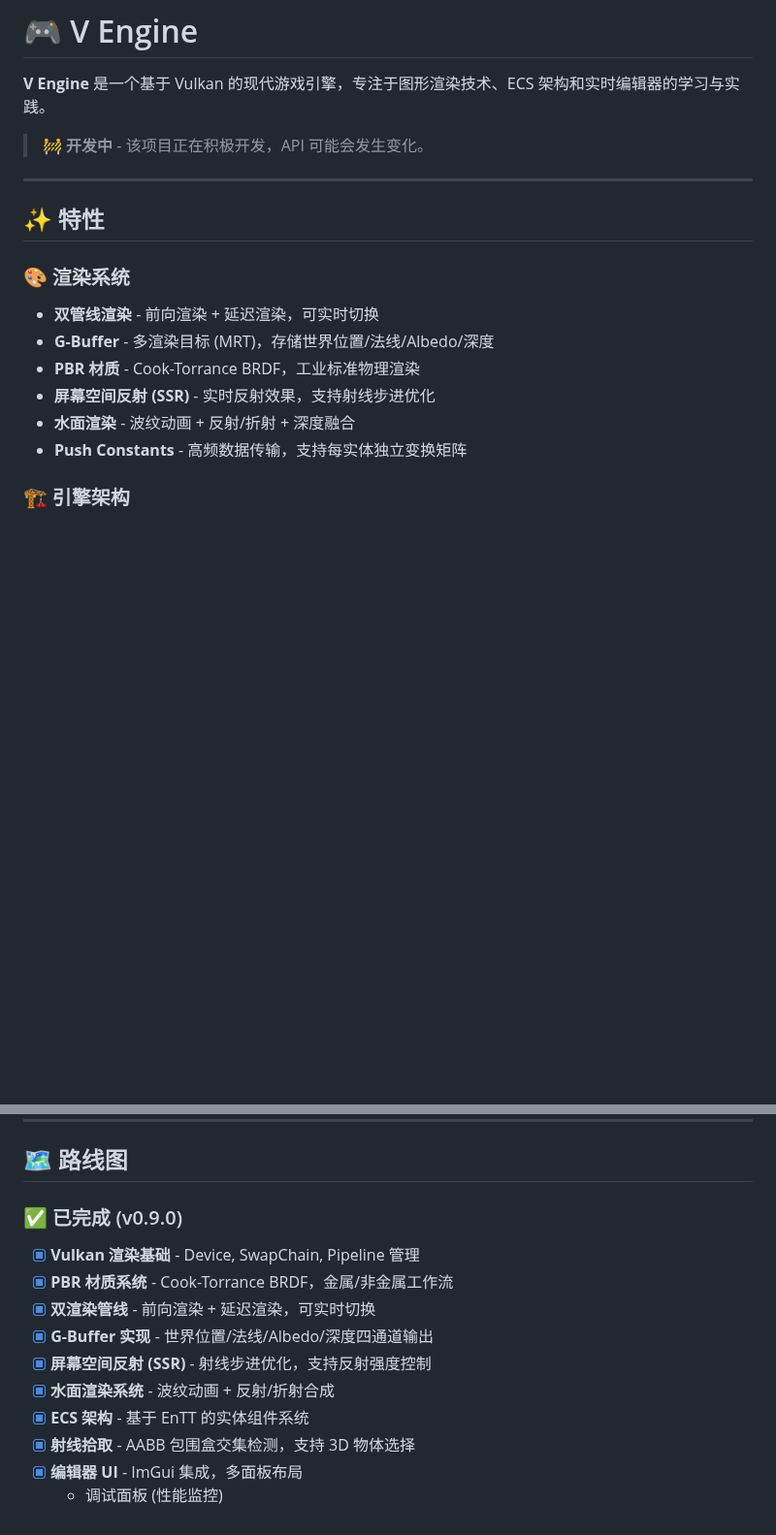
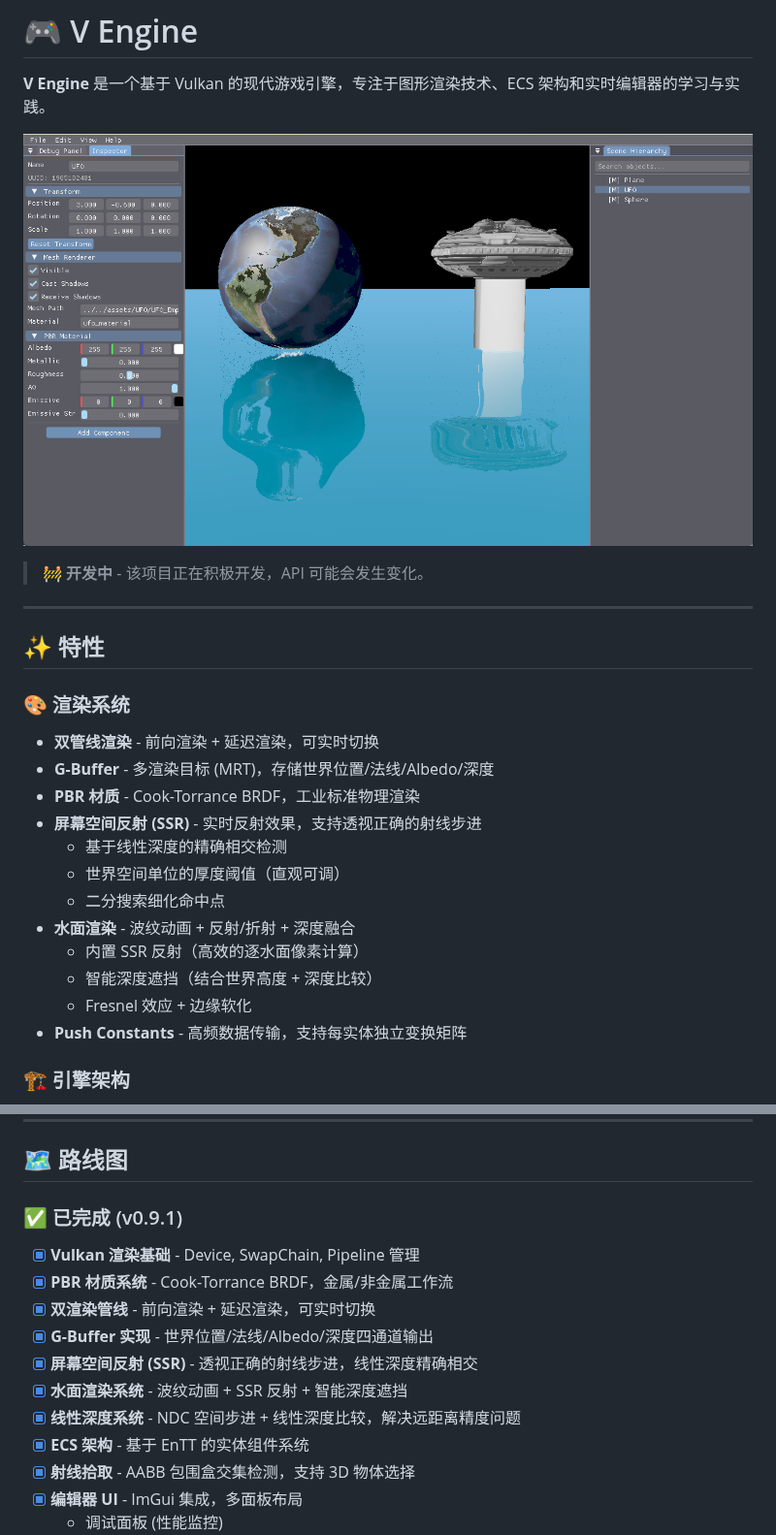
Before and after one commit to HonsChon/V-Engine, a Markdown page: README.md, 2 parts joined by grey strips. Shown at 97% size. Rendered like a GitHub page; pictures changed too: assets/image-20260217233930395.png (added); blank space fills up the shorter version.

```diff
--- a/README.md
+++ b/README.md
@@ -1,6 +1,8 @@
 # 🎮 V Engine
 
 **V Engine** 是一个基于 Vulkan 的现代游戏引擎，专注于图形渲染技术、ECS 架构和实时编辑器的学习与实践。
+
+![image-20260217233930395](./assets/image-20260217233930395.png)
 
 > 🚧 **开发中** - 该项目正在积极开发，API 可能会发生变化。
 
@@ -12,8 +14,14 @@
 - **双管线渲染** - 前向渲染 + 延迟渲染，可实时切换
 - **G-Buffer** - 多渲染目标 (MRT)，存储世界位置/法线/Albedo/深度
 - **PBR 材质** - Cook-Torrance BRDF，工业标准物理渲染
-- **屏幕空间反射 (SSR)** - 实时反射效果，支持射线步进优化
+- **屏幕空间反射 (SSR)** - 实时反射效果，支持透视正确的射线步进
+  - 基于线性深度的精确相交检测
+  - 世界空间单位的厚度阈值（直观可调）
+  - 二分搜索细化命中点
 - **水面渲染** - 波纹动画 + 反射/折射 + 深度融合
+  - 内置 SSR 反射（高效的逐水面像素计算）
+  - 智能深度遮挡（结合世界高度 + 深度比较）
+  - Fresnel 效应 + 边缘软化
 - **Push Constants** - 高频数据传输，支持每实体独立变换矩阵
 
 ### 🏗️ 引擎架构
@@ -363,13 +371,14 @@ public:
 
 ## 🗺️ 路线图
 
-### ✅ 已完成 (v0.9.0)
+### ✅ 已完成 (v0.9.1)
 - [x] **Vulkan 渲染基础** - Device, SwapChain, Pipeline 管理
 - [x] **PBR 材质系统** - Cook-Torrance BRDF，金属/非金属工作流
 - [x] **双渲染管线** - 前向渲染 + 延迟渲染，可实时切换
 - [x] **G-Buffer 实现** - 世界位置/法线/Albedo/深度四通道输出
-- [x] **屏幕空间反射 (SSR)** - 射线步进优化，支持反射强度控制
-- [x] **水面渲染系统** - 波纹动画 + 反射/折射合成
+- [x] **屏幕空间反射 (SSR)** - 透视正确的射线步进，线性深度精确相交
+- [x] **水面渲染系统** - 波纹动画 + SSR 反射 + 智能深度遮挡
+- [x] **线性深度系统** - NDC 空间步进 + 线性深度比较，解决远距离精度问题
 - [x] **ECS 架构** - 基于 EnTT 的实体组件系统
 - [x] **射线拾取** - AABB 包围盒交集检测，支持 3D 物体选择
 - [x] **编辑器 UI** - ImGui 集成，多面板布局
```
Also changed, not shown: other parts of README.md (+64 -1 lines), 10 other files.
